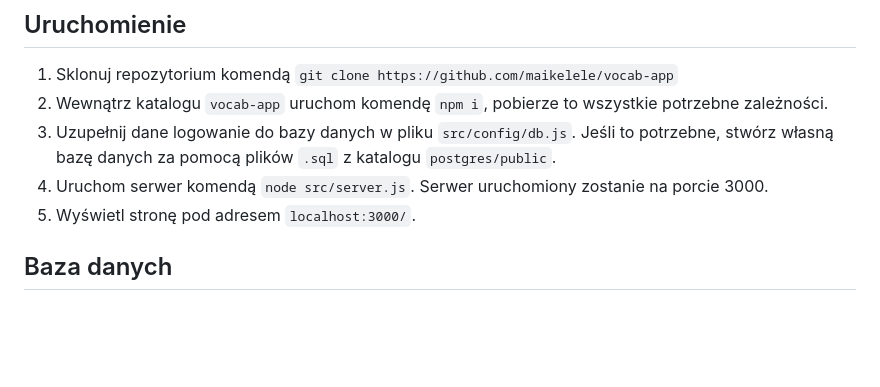
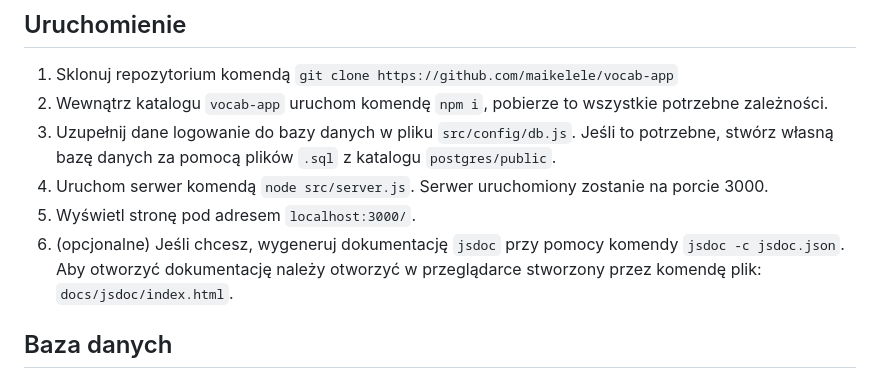
Before and after one commit to maikelele/vocab-app, a Markdown page: README.md, the part around the change. Drawn GitHub-style; blank space fills up the shorter version.

```diff
--- a/README.md
+++ b/README.md
@@ -5,6 +5,7 @@
 3. Uzupełnij dane logowanie do bazy danych w pliku `src/config/db.js`. Jeśli to potrzebne, stwórz własną bazę danych za pomocą plików `.sql` z katalogu `postgres/public`.
 4. Uruchom serwer komendą `node src/server.js`. Serwer uruchomiony zostanie na porcie 3000.
 5. Wyświetl stronę pod adresem `localhost:3000/`.
+6. (opcjonalne) Jeśli chcesz, wygeneruj dokumentację `jsdoc` przy pomocy komendy `jsdoc -c jsdoc.json`. Aby otworzyć dokumentację należy otworzyć w przeglądarce stworzony przez komendę plik: `docs/jsdoc/index.html`.
 
 ## Baza danych
 ### Diagram ERD
```
